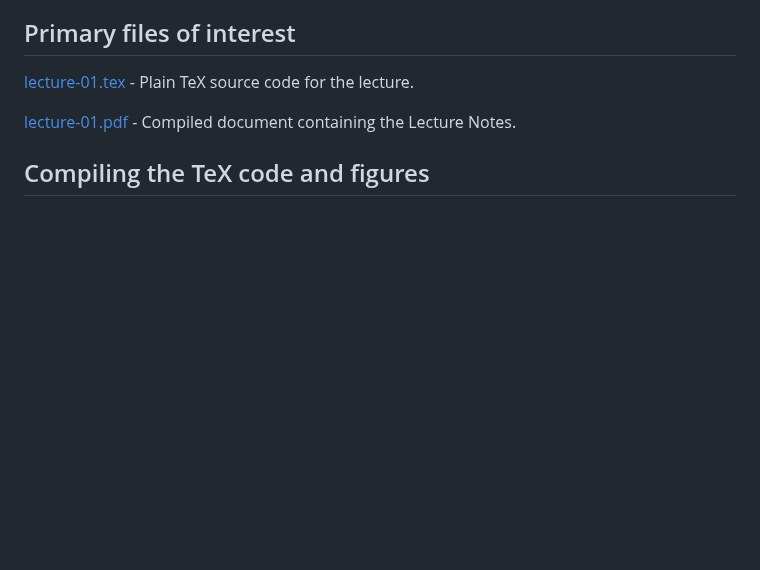
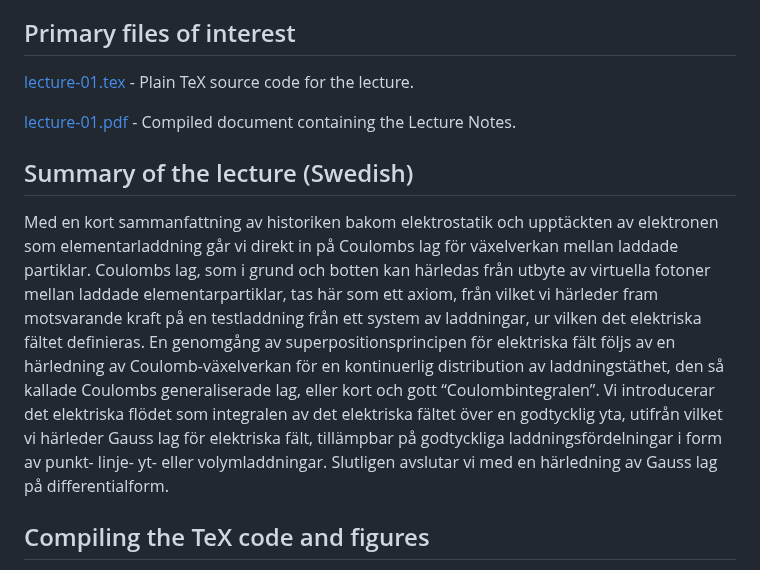
Before and after one commit to hp35/elmagii, a Markdown page: lect-01/README.md, the part around the change. Rendered like a GitHub page; blank space fills up the shorter version.

Commit message:
Adding summary for Lecture 1.

```diff
--- a/lect-01/README.md
+++ b/lect-01/README.md
@@ -10,6 +10,24 @@ TeX, no LaTeX), MetaPost figures and supporting material.
 [lecture-01.tex](lecture-01.tex) - Plain TeX source code for the lecture.
 
 [lecture-01.pdf](lecture-01.pdf) - Compiled document containing the Lecture Notes.
+
+## Summary of the lecture (Swedish)
+
+Med en kort sammanfattning av historiken bakom elektrostatik och upptäckten
+av elektronen som elementarladdning går vi direkt in på Coulombs lag för
+växelverkan mellan laddade partiklar. Coulombs lag, som i grund och botten
+kan härledas från utbyte av virtuella fotoner mellan laddade elementarpartiklar,
+tas här som ett axiom, från vilket vi härleder fram motsvarande kraft på en
+testladdning från ett system av laddningar, ur vilken det elektriska fältet
+definieras.
+En genomgång av superpositionsprincipen för elektriska fält följs av en
+härledning av Coulomb-växelverkan för en kontinuerlig distribution av
+laddningstäthet, den så kallade Coulombs generaliserade lag, eller kort
+och gott “Coulombintegralen”. Vi introducerar det elektriska flödet som
+integralen av det elektriska fältet över en godtycklig yta, utifrån vilket
+vi härleder Gauss lag för elektriska fält, tillämpbar på godtyckliga
+laddningsfördelningar i form av punkt- linje- yt- eller volymladdningar.
+Slutligen avslutar vi med en härledning av Gauss lag på differentialform.
 
 ## Compiling the TeX code and figures
 
```
